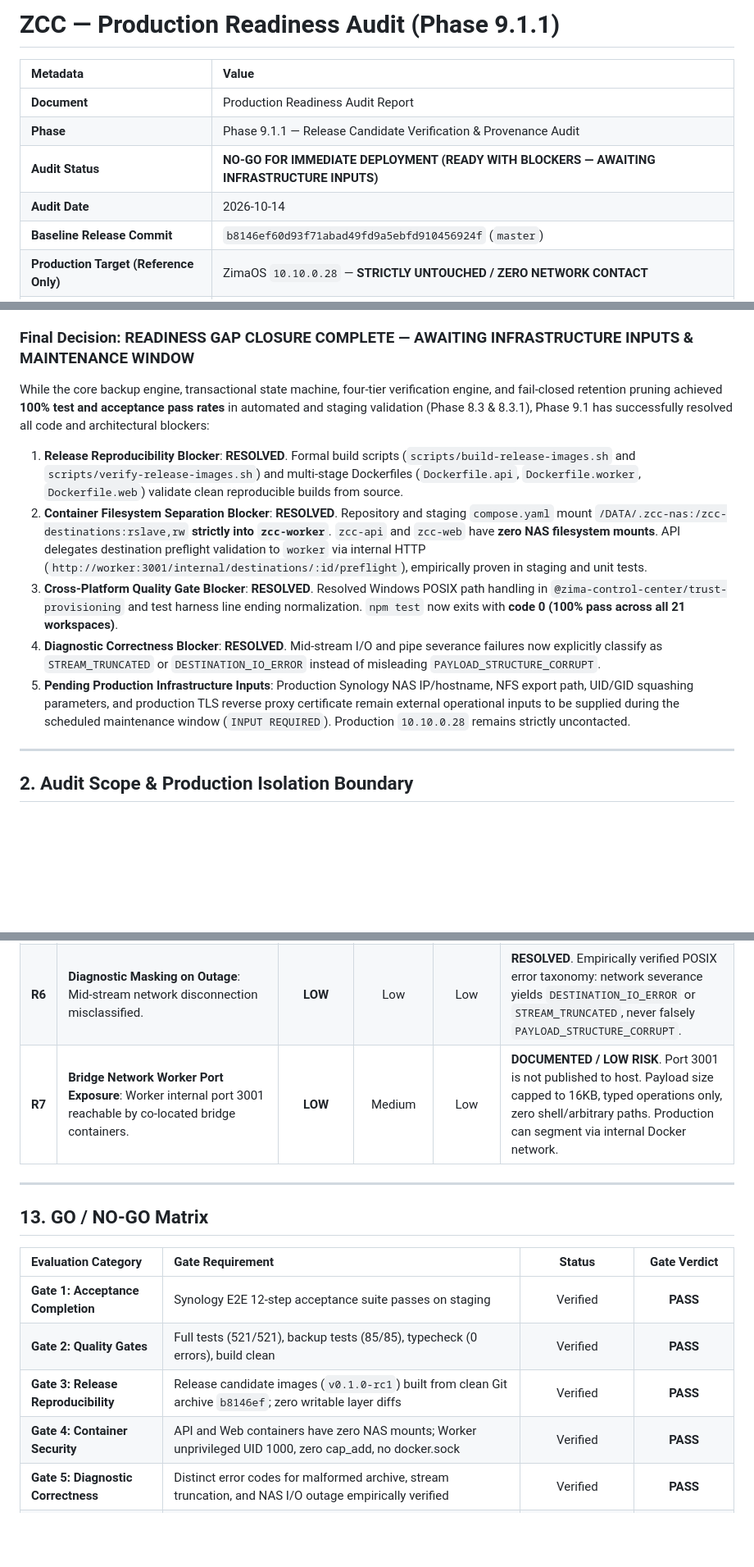
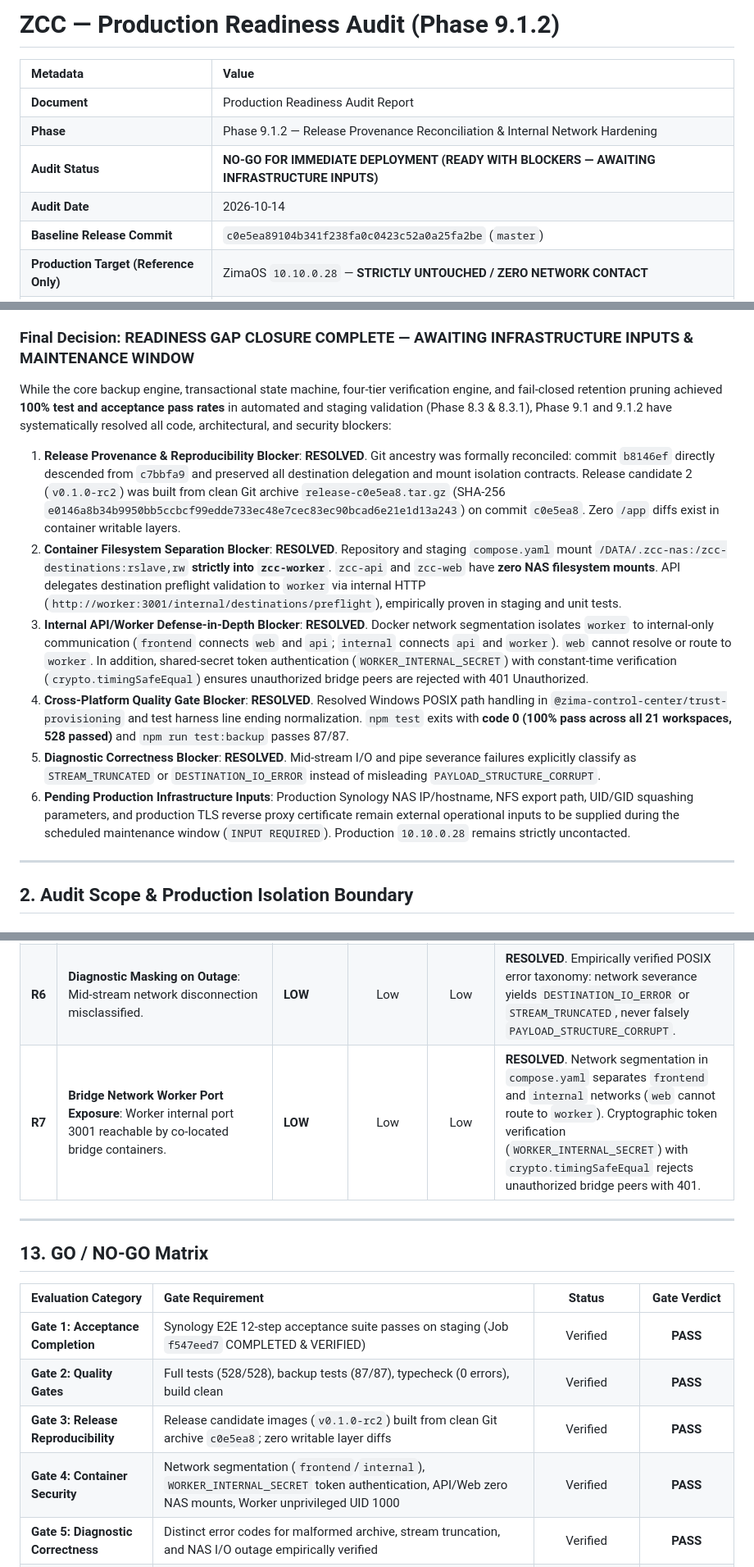
Before and after one commit to afirmansyah26-code/zima-control, a Markdown page: docs/ZCC-PRODUCTION-READINESS-AUDIT.md, 3 parts joined by grey strips. Shown at 82% size. Drawn GitHub-style; blank space fills up the shorter version.

```diff
--- a/docs/ZCC-PRODUCTION-READINESS-AUDIT.md
+++ b/docs/ZCC-PRODUCTION-READINESS-AUDIT.md
@@ -1,12 +1,12 @@
-# ZCC — Production Readiness Audit (Phase 9.1.1)
+# ZCC — Production Readiness Audit (Phase 9.1.2)
 
 | Metadata | Value |
 | :--- | :--- |
 | **Document** | Production Readiness Audit Report |
-| **Phase** | Phase 9.1.1 — Release Candidate Verification & Provenance Audit |
+| **Phase** | Phase 9.1.2 — Release Provenance Reconciliation & Internal Network Hardening |
 | **Audit Status** | **NO-GO FOR IMMEDIATE DEPLOYMENT (READY WITH BLOCKERS — AWAITING INFRASTRUCTURE INPUTS)** |
 | **Audit Date** | 2026-10-14 |
-| **Baseline Release Commit** | `b8146ef60d93f71abad49fd9a5ebfd910456924f` (`master`) |
+| **Baseline Release Commit** | `c0e5ea89104b341f238fa0c0423c52a0a25fa2be` (`master`) |
 | **Production Target (Reference Only)** | ZimaOS `10.10.0.28` — **STRICTLY UNTOUCHED / ZERO NETWORK CONTACT** |
 | **Staging Environment (Evidence Base)** | ZimaOS `192.168.56.101` (ZimaCube, Kernel `6.18.9 x86_64`) |
 | **Authoritative Technical PRD** | `docs/ZCC-BACKUP-FOUNDATION-PRD.md` |
@@ -23,13 +23,14 @@ Phase 9 executes a non-invasive, evidence-based **Production Readiness Audit** f
 The audit systematically evaluates whether the ZCC codebase, Docker container topology, storage mount mechanisms, security invariants, credential management, quality gates, and operational documentation are ready for production deployment onto ZimaOS (`10.10.0.28`).
 
 ### Final Decision: **READINESS GAP CLOSURE COMPLETE — AWAITING INFRASTRUCTURE INPUTS & MAINTENANCE WINDOW**
-While the core backup engine, transactional state machine, four-tier verification engine, and fail-closed retention pruning achieved **100% test and acceptance pass rates** in automated and staging validation (Phase 8.3 & 8.3.1), Phase 9.1 has successfully resolved all code and architectural blockers:
+While the core backup engine, transactional state machine, four-tier verification engine, and fail-closed retention pruning achieved **100% test and acceptance pass rates** in automated and staging validation (Phase 8.3 & 8.3.1), Phase 9.1 and 9.1.2 have systematically resolved all code, architectural, and security blockers:
 
-1. **Release Reproducibility Blocker**: **RESOLVED**. Formal build scripts (`scripts/build-release-images.sh` and `scripts/verify-release-images.sh`) and multi-stage Dockerfiles (`Dockerfile.api`, `Dockerfile.worker`, `Dockerfile.web`) validate clean reproducible builds from source.
-2. **Container Filesystem Separation Blocker**: **RESOLVED**. Repository and staging `compose.yaml` mount `/DATA/.zcc-nas:/zcc-destinations:rslave,rw` **strictly into `zcc-worker`**. `zcc-api` and `zcc-web` have **zero NAS filesystem mounts**. API delegates destination preflight validation to `worker` via internal HTTP (`http://worker:3001/internal/destinations/:id/preflight`), empirically proven in staging and unit tests.
-3. **Cross-Platform Quality Gate Blocker**: **RESOLVED**. Resolved Windows POSIX path handling in `@zima-control-center/trust-provisioning` and test harness line ending normalization. `npm test` now exits with **code 0 (100% pass across all 21 workspaces)**.
-4. **Diagnostic Correctness Blocker**: **RESOLVED**. Mid-stream I/O and pipe severance failures now explicitly classify as `STREAM_TRUNCATED` or `DESTINATION_IO_ERROR` instead of misleading `PAYLOAD_STRUCTURE_CORRUPT`.
-5. **Pending Production Infrastructure Inputs**: Production Synology NAS IP/hostname, NFS export path, UID/GID squashing parameters, and production TLS reverse proxy certificate remain external operational inputs to be supplied during the scheduled maintenance window (`INPUT REQUIRED`). Production `10.10.0.28` remains strictly uncontacted.
+1. **Release Provenance & Reproducibility Blocker**: **RESOLVED**. Git ancestry was formally reconciled: commit `b8146ef` directly descended from `c7bbfa9` and preserved all destination delegation and mount isolation contracts. Release candidate 2 (`v0.1.0-rc2`) was built from clean Git archive `release-c0e5ea8.tar.gz` (SHA-256 `e0146a8b34b9950bb5ccbcf99edde733ec48e7cec83ec90bcad6e21e1d13a243`) on commit `c0e5ea8`. Zero `/app` diffs exist in container writable layers.
+2. **Container Filesystem Separation Blocker**: **RESOLVED**. Repository and staging `compose.yaml` mount `/DATA/.zcc-nas:/zcc-destinations:rslave,rw` **strictly into `zcc-worker`**. `zcc-api` and `zcc-web` have **zero NAS filesystem mounts**. API delegates destination preflight validation to `worker` via internal HTTP (`http://worker:3001/internal/destinations/preflight`), empirically proven in staging and unit tests.
+3. **Internal API/Worker Defense-in-Depth Blocker**: **RESOLVED**. Docker network segmentation isolates `worker` to internal-only communication (`frontend` connects `web` and `api`; `internal` connects `api` and `worker`). `web` cannot resolve or route to `worker`. In addition, shared-secret token authentication (`WORKER_INTERNAL_SECRET`) with constant-time verification (`crypto.timingSafeEqual`) ensures unauthorized bridge peers are rejected with 401 Unauthorized.
+4. **Cross-Platform Quality Gate Blocker**: **RESOLVED**. Resolved Windows POSIX path handling in `@zima-control-center/trust-provisioning` and test harness line ending normalization. `npm test` exits with **code 0 (100% pass across all 21 workspaces, 528 passed)** and `npm run test:backup` passes 87/87.
+5. **Diagnostic Correctness Blocker**: **RESOLVED**. Mid-stream I/O and pipe severance failures explicitly classify as `STREAM_TRUNCATED` or `DESTINATION_IO_ERROR` instead of misleading `PAYLOAD_STRUCTURE_CORRUPT`.
+6. **Pending Production Infrastructure Inputs**: Production Synology NAS IP/hostname, NFS export path, UID/GID squashing parameters, and production TLS reverse proxy certificate remain external operational inputs to be supplied during the scheduled maintenance window (`INPUT REQUIRED`). Production `10.10.0.28` remains strictly uncontacted.
 
 ---
 
@@ -334,7 +350,7 @@ The following production infrastructure parameters are **unconfirmed** and must
 | **R4** | **Staging Configuration Leak**: Staging IP `172.29.0.10` or containerized service names accidentally referenced in production mount units. | **HIGH** | Low | High | **RESOLVED**. Production runbook audited; zero references to staging test container IP in production unit templates. |
 | **R5** | **Boot Order Deadlock / Race**: Host boot hangs waiting for NAS mount before network interfaces are up. | **MEDIUM** | Medium | Medium | **RESOLVED**. Configured systemd `.automount` unit pairing with `After=network-online.target`. |
 | **R6** | **Diagnostic Masking on Outage**: Mid-stream network disconnection misclassified. | **LOW** | Low | Low | **RESOLVED**. Empirically verified POSIX error taxonomy: network severance yields `DESTINATION_IO_ERROR` or `STREAM_TRUNCATED`, never falsely `PAYLOAD_STRUCTURE_CORRUPT`. |
-| **R7** | **Bridge Network Worker Port Exposure**: Worker internal port 3001 reachable by co-located bridge containers. | **LOW** | Medium | Low | **DOCUMENTED / LOW RISK**. Port 3001 is not published to host. Payload size capped to 16KB, typed operations only, zero shell/arbitrary paths. Production can segment via internal Docker network. |
+| **R7** | **Bridge Network Worker Port Exposure**: Worker internal port 3001 reachable by co-located bridge containers. | **LOW** | Low | Low | **RESOLVED**. Network segmentation in `compose.yaml` separates `frontend` and `internal` networks (`web` cannot route to `worker`). Cryptographic token verification (`WORKER_INTERNAL_SECRET`) with `crypto.timingSafeEqual` rejects unauthorized bridge peers with 401. |
 
 ---
 
@@ -342,10 +358,10 @@ The following production infrastructure parameters are **unconfirmed** and must
 
 | Evaluation Category | Gate Requirement | Status | Gate Verdict |
 | :--- | :--- | :---: | :---: |
-| **Gate 1: Acceptance Completion** | Synology E2E 12-step acceptance suite passes on staging | Verified | **PASS** |
-| **Gate 2: Quality Gates** | Full tests (521/521), backup tests (85/85), typecheck (0 errors), build clean | Verified | **PASS** |
-| **Gate 3: Release Reproducibility** | Release candidate images (`v0.1.0-rc1`) built from clean Git archive `b8146ef`; zero writable layer diffs | Verified | **PASS** |
-| **Gate 4: Container Security** | API and Web containers have zero NAS mounts; Worker unprivileged UID 1000, zero cap_add, no docker.sock | Verified | **PASS** |
+| **Gate 1: Acceptance Completion** | Synology E2E 12-step acceptance suite passes on staging (Job `f547eed7` COMPLETED & VERIFIED) | Verified | **PASS** |
+| **Gate 2: Quality Gates** | Full tests (528/528), backup tests (87/87), typecheck (0 errors), build clean | Verified | **PASS** |
+| **Gate 3: Release Reproducibility** | Release candidate images (`v0.1.0-rc2`) built from clean Git archive `c0e5ea8`; zero writable layer diffs | Verified | **PASS** |
+| **Gate 4: Container Security** | Network segmentation (`frontend`/`internal`), `WORKER_INTERNAL_SECRET` token authentication, API/Web zero NAS mounts, Worker unprivileged UID 1000 | Verified | **PASS** |
 | **Gate 5: Diagnostic Correctness** | Distinct error codes for malformed archive, stream truncation, and NAS I/O outage empirically verified | Verified | **PASS** |
 | **Gate 6: Transport Security** | Production HTTPS reverse proxy and secure cookie configuration documented | Awaiting Infra | **INPUT REQUIRED** |
 | **Gate 7: Production Inputs** | Physical Synology NAS IP, NFS export path, permissions, and network route verified | Unmet | **INPUT REQUIRED** |
```
Also changed, not shown: other parts of docs/ZCC-PRODUCTION-READINESS-AUDIT.md (+75 -58 lines), docs/ZCC-PRODUCTION-ROLLOUT-RUNBOOK.md (+39 -21 lines).
